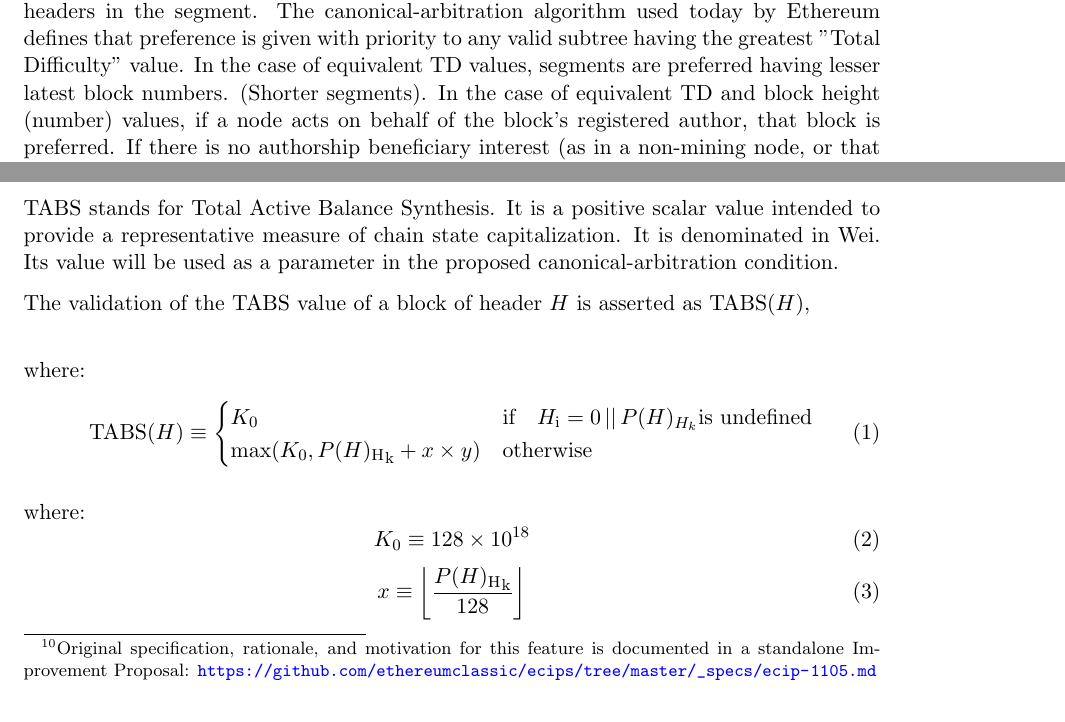
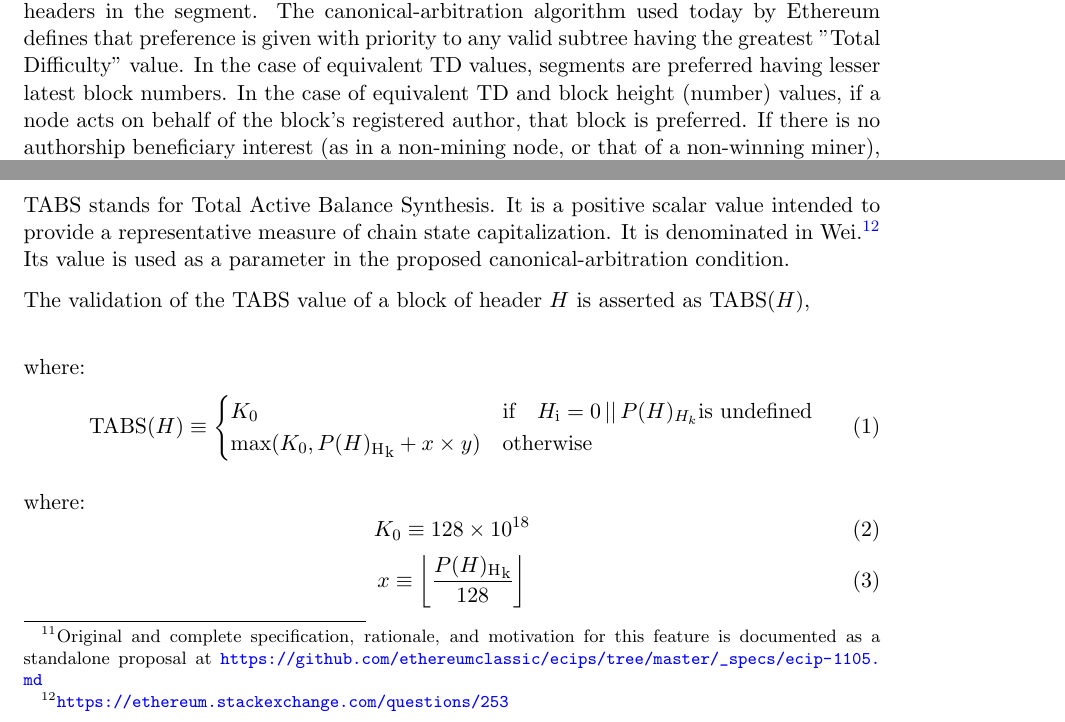
Before and after one commit to whilei/tabs-paper, a LaTeX paper (hfctabs.tex): two parts of pages 7 and 9 of 48, joined at a grey line, cut so that both start at the same text. Compiled offline with pdfLaTeX.

Commit message:
tidying
Signed-off-by: ia <isaac.ardis@gmail.com>

```diff
--- a/hfctabs.tex
+++ b/hfctabs.tex
@@ -403,11 +403,9 @@ easier (slower or faster) to author.
 
 The "Total Difficulty" value for any chain segment is the sum of the $H_d$
 values of block headers in the segment.
-The canonical-arbitration algorithm used today by Ethereum defines %instructs?
-that preference is given with priority to any valid subtree having the greatest
-"Total Difficulty" value.
-In the case of equivalent TD values, segments are preferred having lesser
-latest block numbers. (Shorter segments).
+The canonical-arbitration algorithm used today by Ethereum defines
+that preference is given with priority to any valid subtree having the greatest "Total Difficulty" value.
+In the case of equivalent TD values, segments are preferred having lesser latest block numbers.
 In the case of equivalent TD and block height (number) values, if a node acts
 on behalf of the block's registered author, that block is preferred.
 If there is no authorship beneficiary interest (as in a non-mining node, or
@@ -451,6 +449,3 @@ independent implementations of the EIP155 feature.
 In this section we describe the elements of the $TABS$ modification to the
 \mghost algorithm.
 
-\subsection{\small{Transactions with Ancestor Hash\nolinebreak
-\footnote{Original specification, rationale, and motivation for this feature is
-documented in a standalone Improvement Proposal: \url{https://github.com/ethereumclassic/ecips/tree/master/_specs/ecip-1105.md}}}}
@@ -460,3 +457,4 @@ Hash}) whose value either describes a block hash or is left undefined.
+documented as a standalone proposal at \url{https://github.com/ethereumclassic/ecips/tree/master/_specs/ecip-1105.md}}
 
 If filled, the existence of a block with a header matching this hash anywhere
 in the foregoing canonical chain is a condition of the transaction's validity.
@@ -480,9 +478,8 @@ TABS stands for Total Active Balance Synthesis.
 %Maybe TABS should be defined in the Glossary
 It is a positive scalar value intended to provide a representative measure of
 chain state capitalization.
-It is denominated in Wei.
-Its value will be used as a parameter in the proposed canonical-arbitration
-condition.
+It is denominated in Wei.\footnote{\url{https://ethereum.stackexchange.com/questions/253}}
+Its value is used as a parameter in the proposed canonical-arbitration condition.
 
 \newcommand{\minTABS}{K_0}
 \newcommand{\mynumerator}{y}
```
Also changed, not shown: out/hfctabs.pdf, hfctabs.tex (16 more changed lines).
